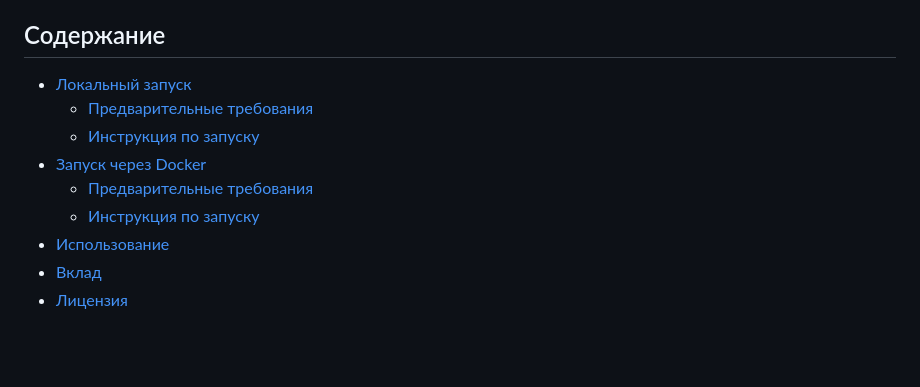
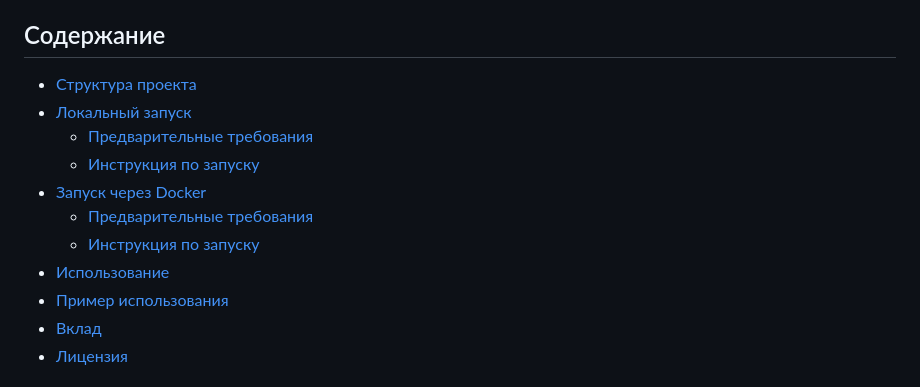
Before and after one commit to sackvoich/ClientDBApp, a Markdown page: README.md, the part around one of its changes. GitHub-like rendering; blank space fills up the shorter version.

```diff
--- a/README.md
+++ b/README.md
@@ -6,6 +6,7 @@
 
 ## Содержание
 
+- [Структура проекта](#структура-проекта)
 - [Локальный запуск](#локальный-запуск)
   - [Предварительные требования](#предварительные-требования)
   - [Инструкция по запуску](#инструкция-по-запуску)
@@ -13,5 +14,6 @@
   - [Предварительные требования](#предварительные-требования-docker)
   - [Инструкция по запуску](#инструкция-по-запуску-docker)
 - [Использование](#использование)
+- [Пример использования](#пример-использования)
 - [Вклад](#вклад)
 - [Лицензия](#лицензия)
```
Also changed, not shown: other parts of README.md (+10 -0 lines).
